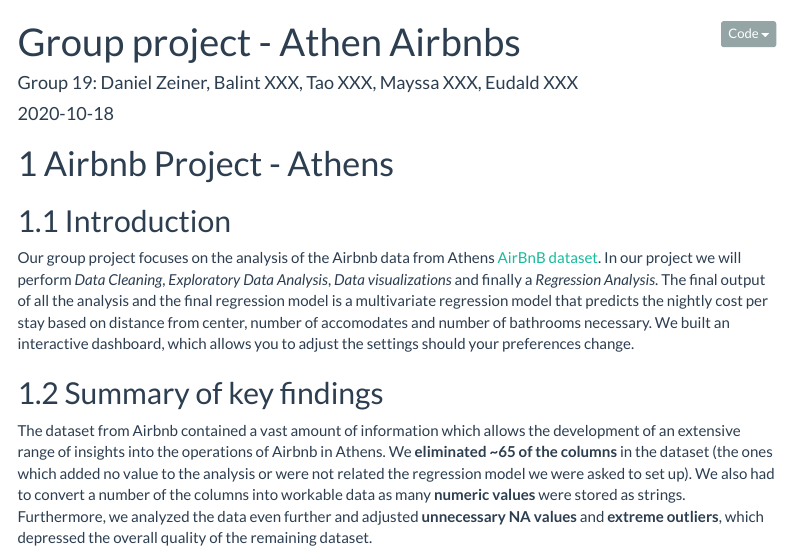
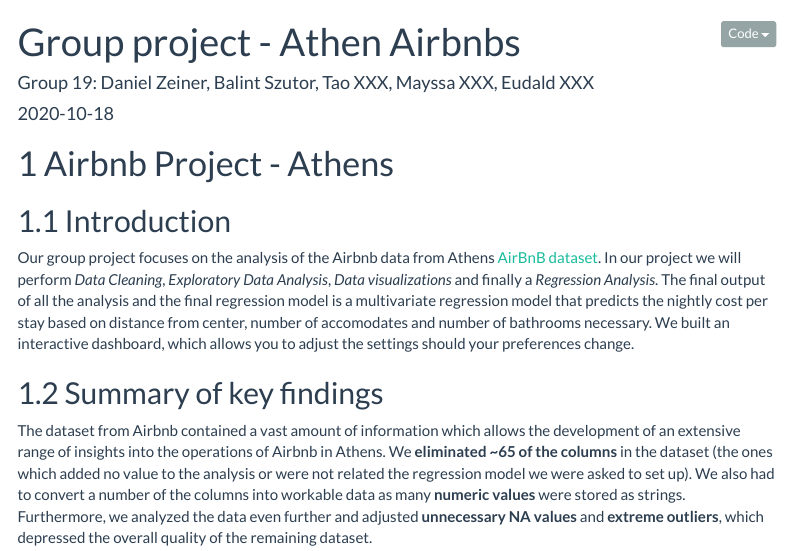
Before and after one commit to SzuBalint/DataAnalytics_Group, an R Markdown document (Project.Rmd): the page in a window 1100 px wide, from its top. Rendered offline with R 4.5, knitr and Pandoc, with nearby package versions; some code elsewhere in the file could not run offline; menus at the side of the page are left out; long lines of code are wrapped.

Commit message:
Modell update

```diff
--- a/Project.Rmd
+++ b/Project.Rmd
@@ -1,6 +1,6 @@
 ---
 title: "Group project - Athen Airbnbs"
-author: "Group 19: Daniel Zeiner, Balint XXX, Tao XXX, Mayssa XXX, Eudald XXX"
+author: "Group 19: Daniel Zeiner, Balint Szutor, Tao XXX, Mayssa XXX, Eudald XXX"
 date: "`r Sys.Date()`"
 output:
   html_document:
```
Also changed, not shown: Project.Rmd (1 more changed lines).
